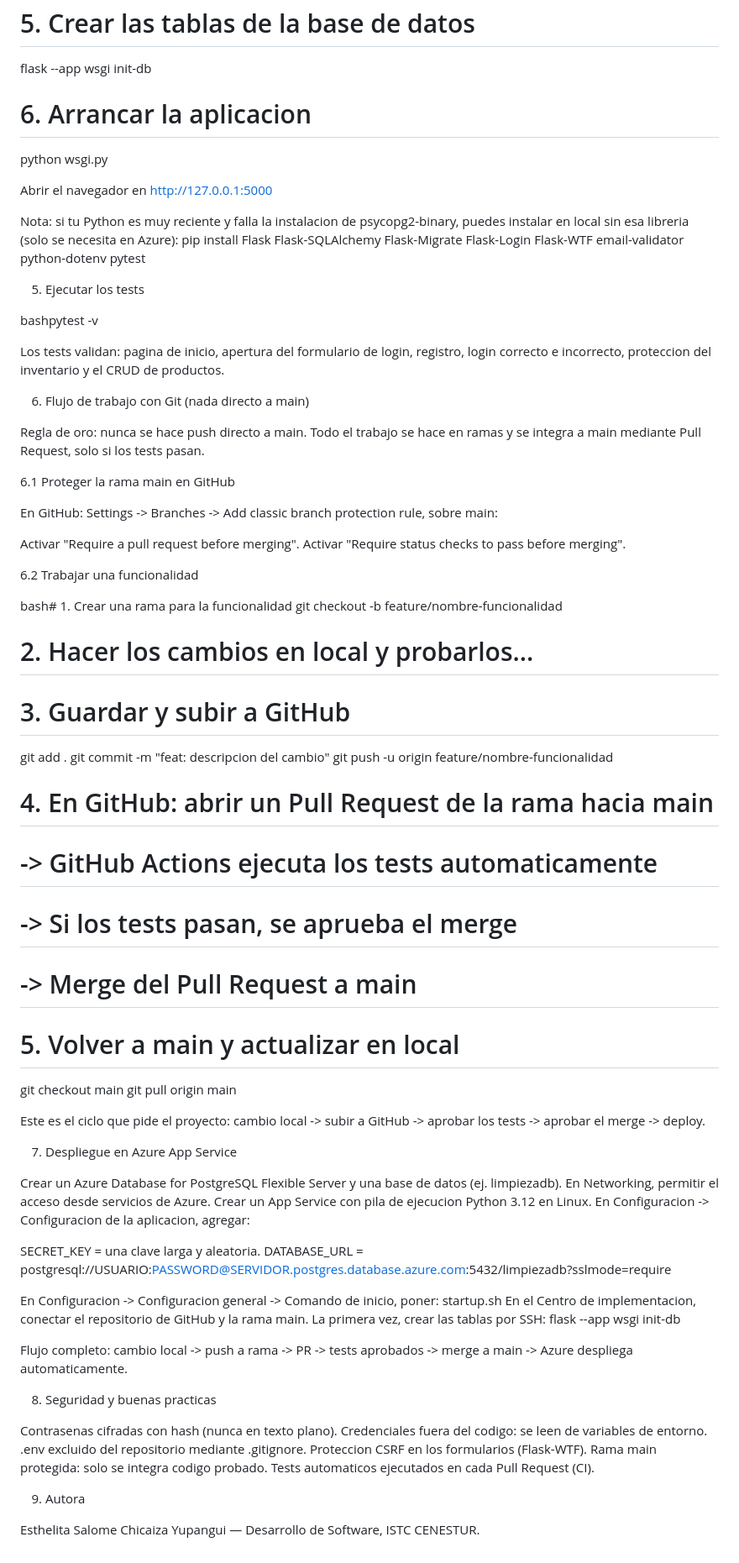
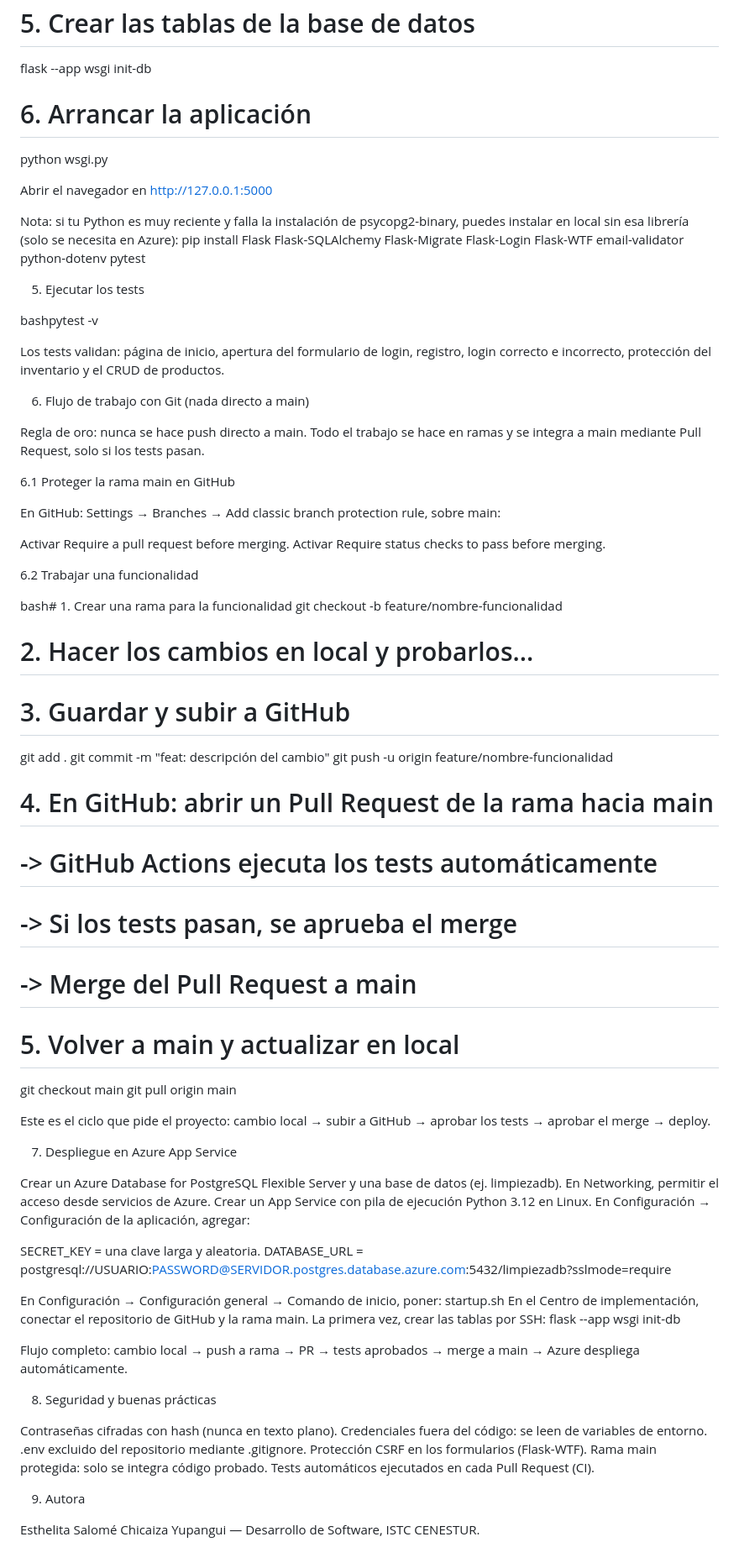
Before and after one commit to Salome-118/Sistema_Limpieza, a Markdown page: README.md, the part around one of its changes. Shown at 84% size. GitHub-like rendering.

```diff
--- a/README.md
+++ b/README.md
@@ -69,14 +69,14 @@ copy .env.example .env       # En Windows
 # 5. Crear las tablas de la base de datos
 flask --app wsgi init-db
 
-# 6. Arrancar la aplicacion
+# 6. Arrancar la aplicación
 python wsgi.py
 
 Abrir el navegador en http://127.0.0.1:5000
 
 
-Nota: si tu Python es muy reciente y falla la instalacion de psycopg2-binary,
-puedes instalar en local sin esa libreria (solo se necesita en Azure):
+Nota: si tu Python es muy reciente y falla la instalación de psycopg2-binary,
+puedes instalar en local sin esa librería (solo se necesita en Azure):
 pip install Flask Flask-SQLAlchemy Flask-Migrate Flask-Login Flask-WTF email-validator python-dotenv pytest
 
 
@@ -86,8 +86,8 @@ pip install Flask Flask-SQLAlchemy Flask-Migrate Flask-Login Flask-WTF email-val
 
 bashpytest -v
 
-Los tests validan: pagina de inicio, apertura del formulario de login, registro,
-login correcto e incorrecto, proteccion del inventario y el CRUD de productos.
+Los tests validan: página de inicio, apertura del formulario de login, registro,
+login correcto e incorrecto, protección del inventario y el CRUD de productos.
 
 
 6. Flujo de trabajo con Git (nada directo a main)
@@ -97,11 +97,11 @@ y se integra a main mediante Pull Request, solo si los tests pasan.
 
 6.1 Proteger la rama main en GitHub
 
-En GitHub: Settings -> Branches -> Add classic branch protection rule, sobre main:
+En GitHub: Settings → Branches → Add classic branch protection rule, sobre main:
 
 
-Activar "Require a pull request before merging".
-Activar "Require status checks to pass before merging".
+Activar Require a pull request before merging.
+Activar Require status checks to pass before merging.
 
 
 6.2 Trabajar una funcionalidad
@@ -113,11 +113,11 @@ git checkout -b feature/nombre-funcionalidad
 
 # 3. Guardar y subir a GitHub
 git add .
-git commit -m "feat: descripcion del cambio"
+git commit -m "feat: descripción del cambio"
 git push -u origin feature/nombre-funcionalidad
 
 # 4. En GitHub: abrir un Pull Request de la rama hacia main
-#    -> GitHub Actions ejecuta los tests automaticamente
+#    -> GitHub Actions ejecuta los tests automáticamente
 #    -> Si los tests pasan, se aprueba el merge
 #    -> Merge del Pull Request a main
 
@@ -125,8 +125,8 @@ git push -u origin feature/nombre-funcionalidad
 git checkout main
 git pull origin main
 
-Este es el ciclo que pide el proyecto: cambio local -> subir a GitHub ->
-aprobar los tests -> aprobar el merge -> deploy.
+Este es el ciclo que pide el proyecto: cambio local → subir a GitHub →
+aprobar los tests → aprobar el merge → deploy.
 
 
 7. Despliegue en Azure App Service
@@ -134,35 +134,35 @@ aprobar los tests -> aprobar el merge -> deploy.
 
 Crear un Azure Database for PostgreSQL Flexible Server y una base de datos (ej. limpiezadb).
 En Networking, permitir el acceso desde servicios de Azure.
-Crear un App Service con pila de ejecucion Python 3.12 en Linux.
-En Configuracion -> Configuracion de la aplicacion, agregar:
+Crear un App Service con pila de ejecución Python 3.12 en Linux.
+En Configuración → Configuración de la aplicación, agregar:
 
 SECRET_KEY = una clave larga y aleatoria.
 DATABASE_URL = postgresql://USUARIO:PASSWORD@SERVIDOR.postgres.database.azure.com:5432/limpiezadb?sslmode=require
 
 
 
-En Configuracion -> Configuracion general -> Comando de inicio, poner: startup.sh
-En el Centro de implementacion, conectar el repositorio de GitHub y la rama main.
+En Configuración → Configuración general → Comando de inicio, poner: startup.sh
+En el Centro de implementación, conectar el repositorio de GitHub y la rama main.
 La primera vez, crear las tablas por SSH: flask --app wsgi init-db
 
 
-Flujo completo: cambio local -> push a rama -> PR -> tests aprobados -> merge a main ->
-Azure despliega automaticamente.
+Flujo completo: cambio local → push a rama → PR → tests aprobados → merge a main →
+Azure despliega automáticamente.
 
 
-8. Seguridad y buenas practicas
+8. Seguridad y buenas prácticas
 
 
-Contrasenas cifradas con hash (nunca en texto plano).
-Credenciales fuera del codigo: se leen de variables de entorno.
+Contraseñas cifradas con hash (nunca en texto plano).
+Credenciales fuera del código: se leen de variables de entorno.
 .env excluido del repositorio mediante .gitignore.
-Proteccion CSRF en los formularios (Flask-WTF).
-Rama main protegida: solo se integra codigo probado.
-Tests automaticos ejecutados en cada Pull Request (CI).
+Protección CSRF en los formularios (Flask-WTF).
+Rama main protegida: solo se integra código probado.
+Tests automáticos ejecutados en cada Pull Request (CI).
 
 
 
 9. Autora
 
-Esthelita Salome Chicaiza Yupangui — Desarrollo de Software, ISTC CENESTUR.
+Esthelita Salomé Chicaiza Yupangui — Desarrollo de Software, ISTC CENESTUR.
```
Also changed, not shown: other parts of README.md (+32 -32 lines).
